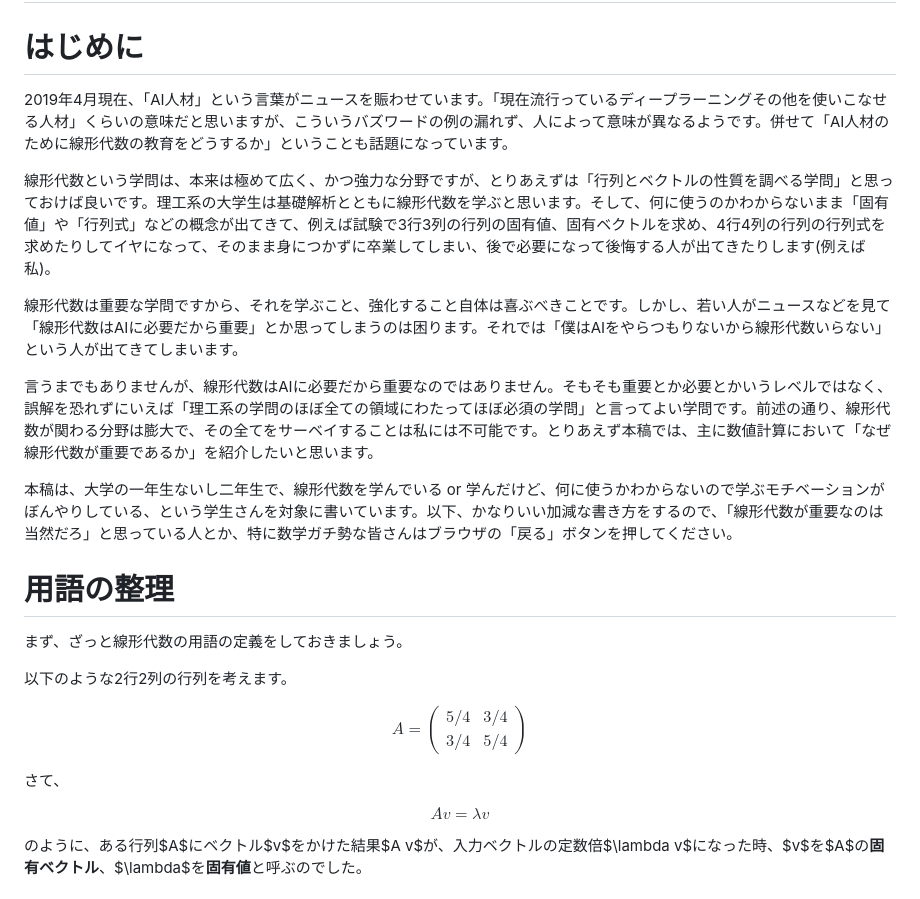
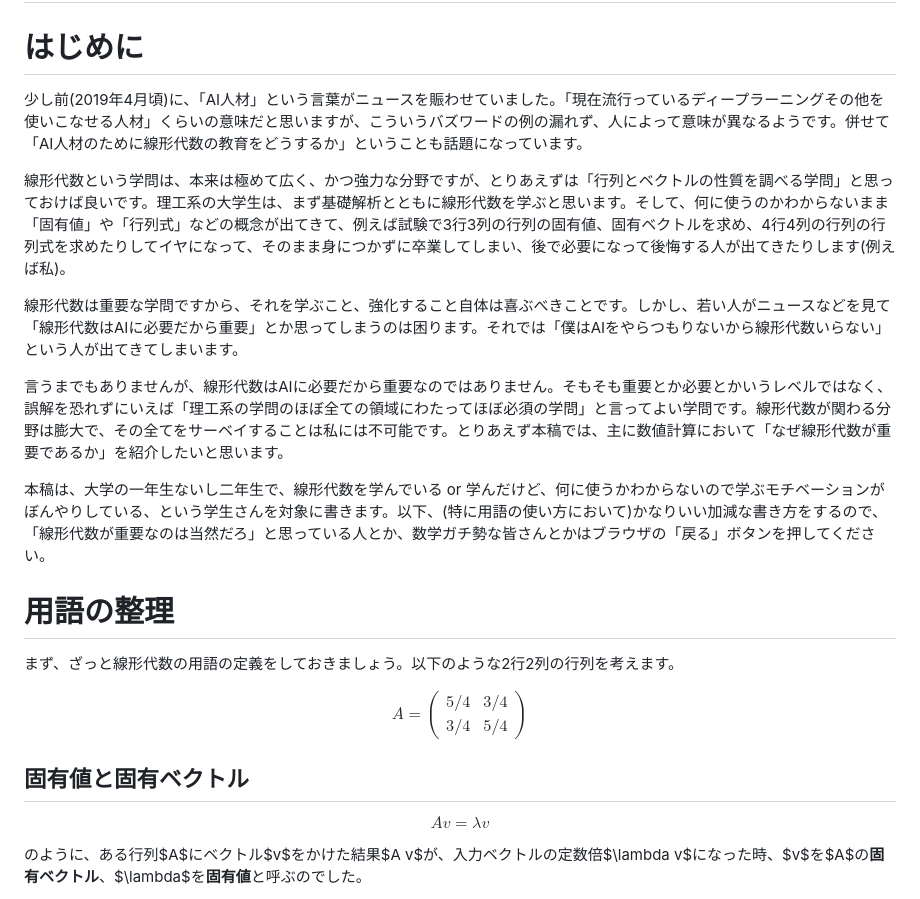
Before and after one commit to shirai708/qiita, a Markdown page: linear/README.md, the part around the change printed below. Drawn GitHub-style.

```diff
--- a/linear/README.md
+++ b/linear/README.md
@@ -3,21 +3,19 @@
 
 # はじめに
 
-2019年4月現在、「AI人材」という言葉がニュースを賑わせています。「現在流行っているディープラーニングその他を使いこなせる人材」くらいの意味だと思いますが、こういうバズワードの例の漏れず、人によって意味が異なるようです。併せて「AI人材のために線形代数の教育をどうするか」ということも話題になっています。
+少し前(2019年4月頃)に、「AI人材」という言葉がニュースを賑わせていました。「現在流行っているディープラーニングその他を使いこなせる人材」くらいの意味だと思いますが、こういうバズワードの例の漏れず、人によって意味が異なるようです。併せて「AI人材のために線形代数の教育をどうするか」ということも話題になっています。
 
-線形代数という学問は、本来は極めて広く、かつ強力な分野ですが、とりあえずは「行列とベクトルの性質を調べる学問」と思っておけば良いです。理工系の大学生は基礎解析とともに線形代数を学ぶと思います。そして、何に使うのかわからないまま「固有値」や「行列式」などの概念が出てきて、例えば試験で3行3列の行列の固有値、固有ベクトルを求め、4行4列の行列の行列式を求めたりしてイヤになって、そのまま身につかずに卒業してしまい、後で必要になって後悔する人が出てきたりします(例えば私)。
+線形代数という学問は、本来は極めて広く、かつ強力な分野ですが、とりあえずは「行列とベクトルの性質を調べる学問」と思っておけば良いです。理工系の大学生は、まず基礎解析とともに線形代数を学ぶと思います。そして、何に使うのかわからないまま「固有値」や「行列式」などの概念が出てきて、例えば試験で3行3列の行列の固有値、固有ベクトルを求め、4行4列の行列の行列式を求めたりしてイヤになって、そのまま身につかずに卒業してしまい、後で必要になって後悔する人が出てきたりします(例えば私)。
 
 線形代数は重要な学問ですから、それを学ぶこと、強化すること自体は喜ぶべきことです。しかし、若い人がニュースなどを見て「線形代数はAIに必要だから重要」とか思ってしまうのは困ります。それでは「僕はAIをやらつもりないから線形代数いらない」という人が出てきてしまいます。
 
-言うまでもありませんが、線形代数はAIに必要だから重要なのではありません。そもそも重要とか必要とかいうレベルではなく、誤解を恐れずにいえば「理工系の学問のほぼ全ての領域にわたってほぼ必須の学問」と言ってよい学問です。前述の通り、線形代数が関わる分野は膨大で、その全てをサーベイすることは私には不可能です。とりあえず本稿では、主に数値計算において「なぜ線形代数が重要であるか」を紹介したいと思います。
+言うまでもありませんが、線形代数はAIに必要だから重要なのではありません。そもそも重要とか必要とかいうレベルではなく、誤解を恐れずにいえば「理工系の学問のほぼ全ての領域にわたってほぼ必須の学問」と言ってよい学問です。線形代数が関わる分野は膨大で、その全てをサーベイすることは私には不可能です。とりあえず本稿では、主に数値計算において「なぜ線形代数が重要であるか」を紹介したいと思います。
 
-本稿は、大学の一年生ないし二年生で、線形代数を学んでいる or 学んだけど、何に使うかわからないので学ぶモチベーションがぼんやりしている、という学生さんを対象に書いています。以下、かなりいい加減な書き方をするので、「線形代数が重要なのは当然だろ」と思っている人とか、特に数学ガチ勢な皆さんはブラウザの「戻る」ボタンを押してください。
+本稿は、大学の一年生ないし二年生で、線形代数を学んでいる or 学んだけど、何に使うかわからないので学ぶモチベーションがぼんやりしている、という学生さんを対象に書きます。以下、(特に用語の使い方において)かなりいい加減な書き方をするので、「線形代数が重要なのは当然だろ」と思っている人とか、数学ガチ勢な皆さんとかはブラウザの「戻る」ボタンを押してください。
 
 # 用語の整理
 
-まず、ざっと線形代数の用語の定義をしておきましょう。
-
-以下のような2行2列の行列を考えます。
+まず、ざっと線形代数の用語の定義をしておきましょう。以下のような2行2列の行列を考えます。
 
 $$
 A =
@@ -27,7 +25,7 @@ A =
 \end{pmatrix}
 $$
 
-さて、
+## 固有値と固有ベクトル
 
 $$
 A v = \lambda v
```
Also changed, not shown: other parts of linear/README.md (+10 -2 lines), linear/fig/determinant.png (added).
